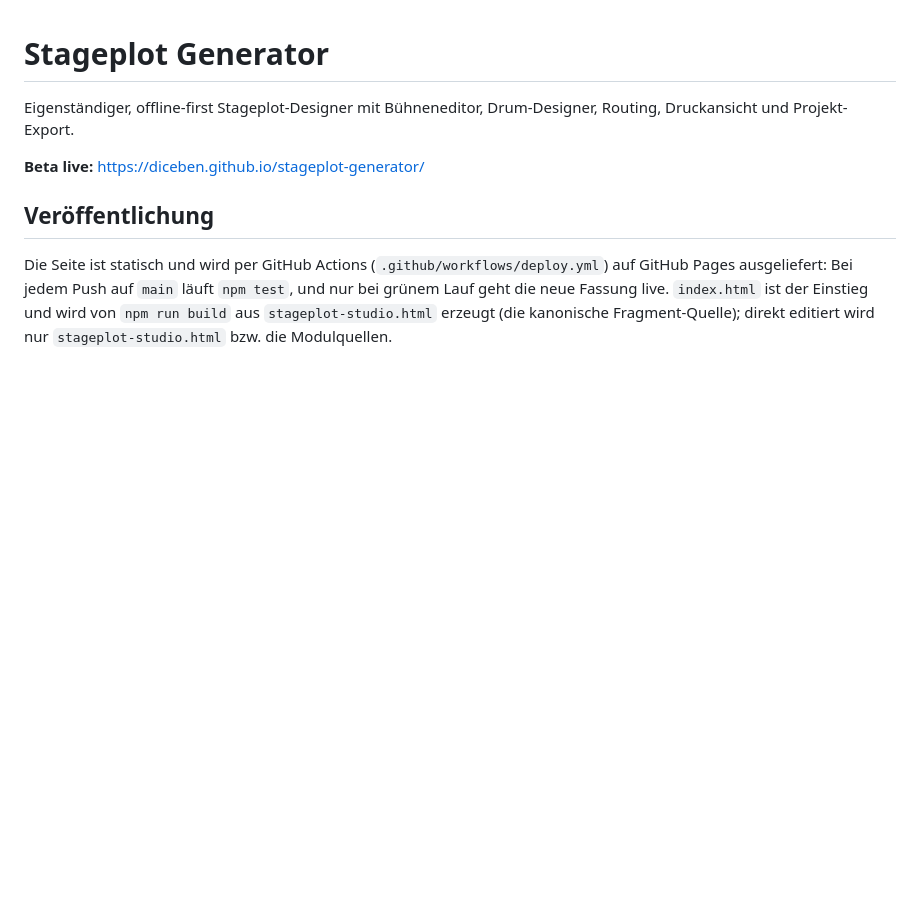
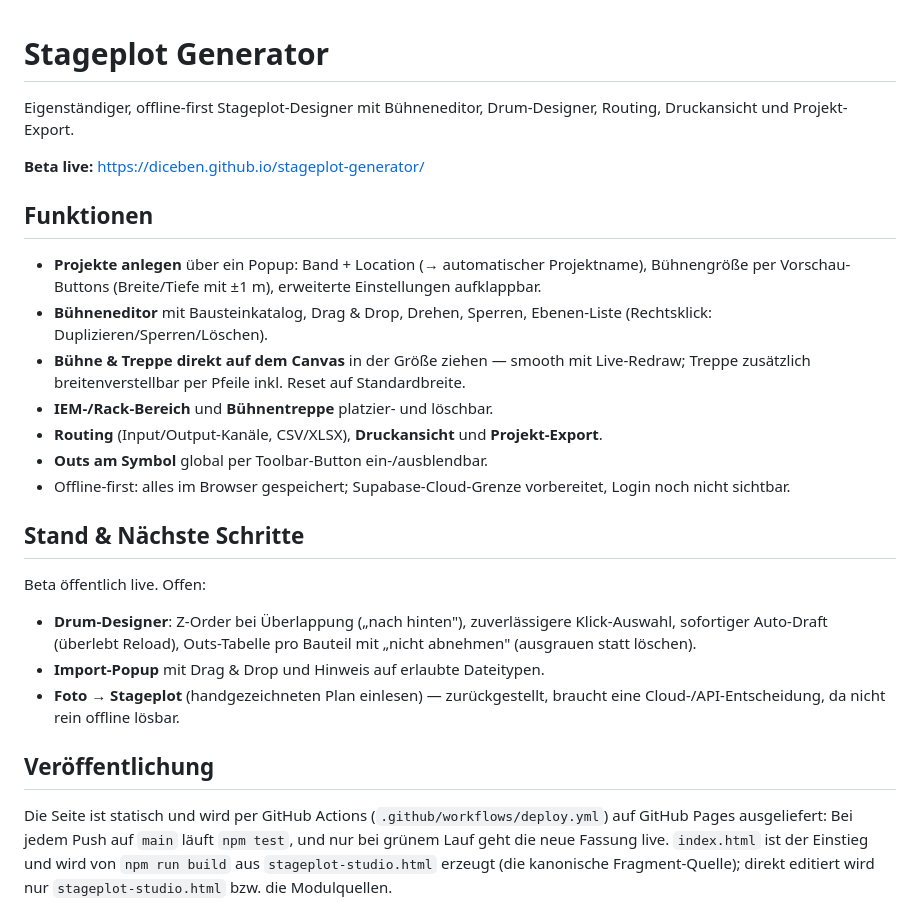
Before and after one commit to diceben/stageplot-generator, a Markdown page: README.md, the part around the change. Drawn GitHub-style; blank space fills up the shorter version.

Commit message:
README: Funktionsliste und Stand & Nächste Schritte
Co-Authored-By: Claude Opus 4.8 (1M context) <noreply@anthropic.com>

```diff
--- a/README.md
+++ b/README.md
@@ -3,6 +3,24 @@
 Eigenständiger, offline-first Stageplot-Designer mit Bühneneditor, Drum-Designer, Routing, Druckansicht und Projekt-Export.
 
 **Beta live:** https://diceben.github.io/stageplot-generator/
+
+## Funktionen
+
+- **Projekte anlegen** über ein Popup: Band + Location (→ automatischer Projektname), Bühnengröße per Vorschau-Buttons (Breite/Tiefe mit ±1 m), erweiterte Einstellungen aufklappbar.
+- **Bühneneditor** mit Bausteinkatalog, Drag & Drop, Drehen, Sperren, Ebenen-Liste (Rechtsklick: Duplizieren/Sperren/Löschen).
+- **Bühne & Treppe direkt auf dem Canvas** in der Größe ziehen — smooth mit Live-Redraw; Treppe zusätzlich breitenverstellbar per Pfeile inkl. Reset auf Standardbreite.
+- **IEM-/Rack-Bereich** und **Bühnentreppe** platzier- und löschbar.
+- **Routing** (Input/Output-Kanäle, CSV/XLSX), **Druckansicht** und **Projekt-Export**.
+- **Outs am Symbol** global per Toolbar-Button ein-/ausblendbar.
+- Offline-first: alles im Browser gespeichert; Supabase-Cloud-Grenze vorbereitet, Login noch nicht sichtbar.
+
+## Stand & Nächste Schritte
+
+Beta öffentlich live. Offen:
+
+- **Drum-Designer**: Z-Order bei Überlappung („nach hinten"), zuverlässigere Klick-Auswahl, sofortiger Auto-Draft (überlebt Reload), Outs-Tabelle pro Bauteil mit „nicht abnehmen" (ausgrauen statt löschen).
+- **Import-Popup** mit Drag & Drop und Hinweis auf erlaubte Dateitypen.
+- **Foto → Stageplot** (handgezeichneten Plan einlesen) — zurückgestellt, braucht eine Cloud-/API-Entscheidung, da nicht rein offline lösbar.
 
 ## Veröffentlichung
 
```
